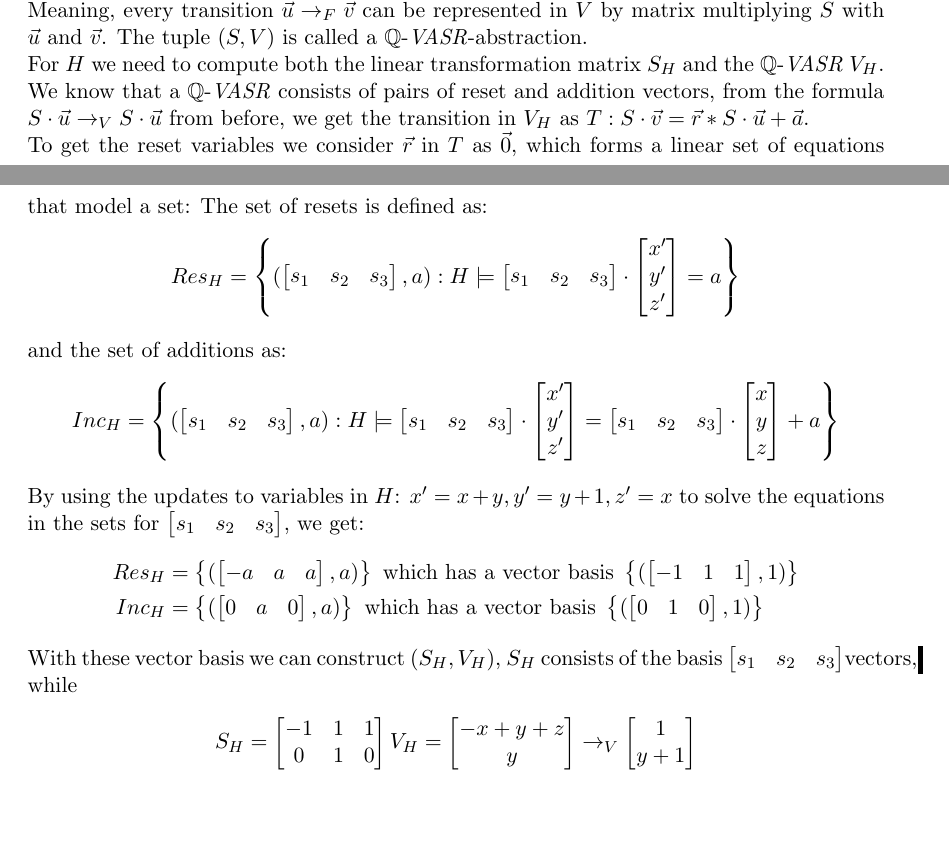
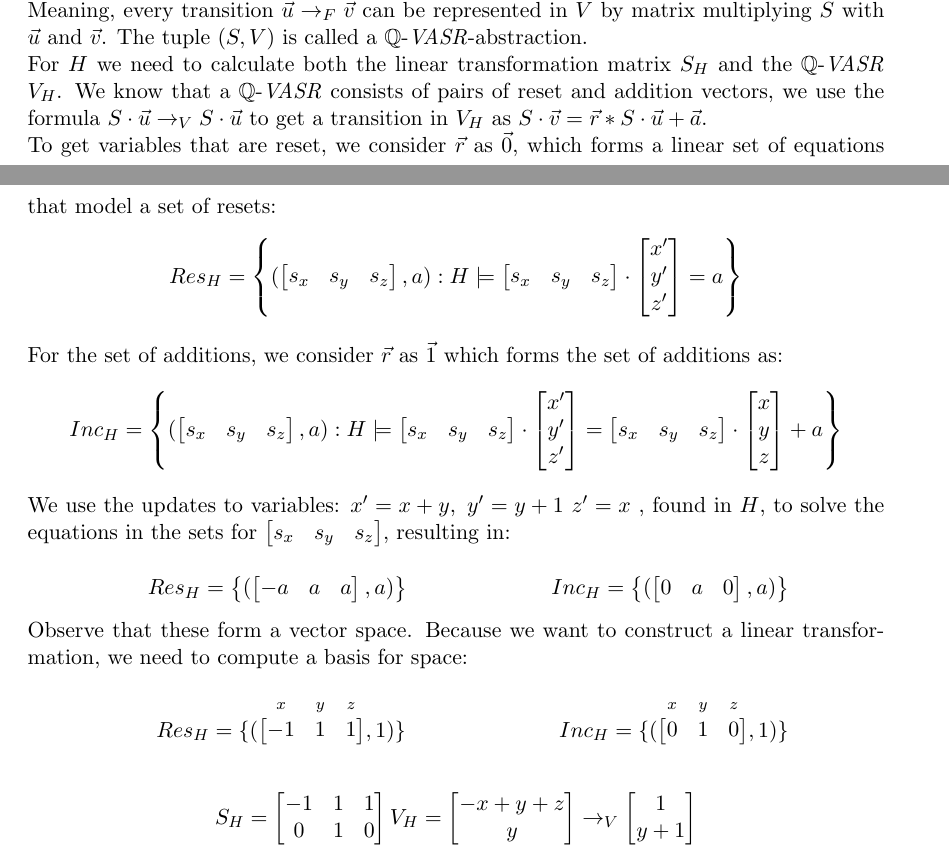
Before and after one commit to JonasWerner/Looping-Q-VASRSs, a LaTeX document (proposal/qVasrsProp.tex, which reads proposal/chapters/chap_introduction.tex): two parts of pages 3 and 4 of 12, joined at a grey line, cut so that both start at the same text, the shorter picture padded with empty space. Compiled offline with pdfLaTeX; an older LaTeX class or package is replaced by its successor.

Commit message:
nicer matrices

```diff
--- a/proposal/chapters/chap_introduction.tex
+++ b/proposal/chapters/chap_introduction.tex
@@ -67,7 +67,7 @@ From the \texttt{if} branch we extract the following transition formula:
 	H= \ (x \leq 10 \land x' = x + y\ \land\ y' = y + 1 \land z' = x)
 \end{equation*} In contrast to $G$ there are no constant increments to variables $x$ and $z$, they are changed by an arbitrary amount. A \qvasr cannot represent $H$ because they only able to model transitions with constant resets and increments.
 
-\newcommand{\s}{\ensuremath{\begin{bmatrix} s_1 & s_2 & s_3 \end{bmatrix}}}
+\newcommand{\s}{\ensuremath{\begin{bmatrix} s_x & s_y & s_z \end{bmatrix}}}
 \newcommand{\p}{\ensuremath{\begin{bmatrix} x' \\ y' \\ z' \end{bmatrix}}}
 \newcommand{\up}{\ensuremath{\begin{bmatrix} x \\ y \\ z \end{bmatrix}}}
 
@@ -79,21 +79,52 @@ $S =
 	\vdots & \ddots & \vdots \\
 	s_{m ,1} & \ldots & s_{m, n} \\
 \end{bmatrix}$
-such that for all transitions $\vec{u} \rightarrow_H \vec{v}$ we have $S\cdot\vec{u} \rightarrow_V S\cdot\vec{v}$. Meaning, every transition $\vec{u} \rightarrow_F \vec{v}$ can be represented in $V$ by matrix multiplying $S$ with $\vec{u}$ and $\vec{v}$. The tuple $(S, V)$ is called a \qvasr-abstraction. \par For $H$ we need to compute both the linear transformation matrix $S_H$ and the \qvasr $V_H$. We know that a \qvasr consists of pairs of reset and addition vectors, from the formula $S \cdot \vec{u} \rightarrow_V S \cdot \vec{u}$ from before, we get the transition in $V_H$ as $T: S\cdot\vec{v} = \vec{r}*S\cdot\vec{u} + \vec{a}$. \\ To get the reset variables we consider $\vec{r}$ in $T$ as $\vec{0}$, which forms a linear set of equations that model a set:
-The set of resets is defined as:
+such that for all transitions $\vec{u} \rightarrow_H \vec{v}$ we have $S\cdot\vec{u} \rightarrow_V S\cdot\vec{v}$. Meaning, every transition $\vec{u} \rightarrow_F \vec{v}$ can be represented in $V$ by matrix multiplying $S$ with $\vec{u}$ and $\vec{v}$. The tuple $(S, V)$ is called a \qvasr-abstraction. \par For $H$ we need to calculate both the linear transformation matrix $S_H$ and the \qvasr $V_H$. We know that a \qvasr consists of pairs of reset and addition vectors, we use the formula $S \cdot \vec{u} \rightarrow_V S \cdot \vec{u}$ to get a transition in $V_H$ as $S\cdot\vec{v} = \vec{r}*S\cdot\vec{u} + \vec{a}$. \\ To get variables that are reset, we consider $\vec{r}$ as $\vec{0}$, which forms a linear set of equations that model a set of resets:
 \begin{equation*}
 	Res_H = \left\{ (\s, a) : H \models \s \cdot \p = a \right\}
 \end{equation*}
- and the set of additions as:
+For the set of additions, we consider $\vec{r}$ as $\vec{1}$ which forms the set of additions as:
 \begin{equation*}
 	Inc_H = \left\{(\s, a) : H \models \s \cdot \p = \s \cdot \up + a\right\}
 \end{equation*}
-By using the updates to variables in $H$: $x' = x + y, y' = y + 1, z' = x$ to solve the equations in the sets for \s, we get:
-\begin{align*}
-	Res_H &= \left\{ (\begin{bmatrix} -a & a & a \end{bmatrix}, a) \right\}\ \text{which has a vector basis}\ \left\{(\begin{bmatrix} -1 & 1 & 1 \end{bmatrix}, 1)\right\} \\
-	Inc_H &= \left\{ (\begin{bmatrix} 0 & a & 0 \end{bmatrix}, a) \right\}\ \text{which has a vector basis}\ \left\{(\begin{bmatrix} 0 & 1 & 0 \end{bmatrix}, 1)\right\}
-\end{align*}
-With these vector basis we can construct $(S_H, V_H)$, $S_H$ consists of the basis \s vectors, while
+We use the updates to variables: $x' = x + y, \ y'= y + 1\ z' = x$ , found in $H$, to solve the equations in the sets for \s, resulting in:
+\begin{center}
+	\begin{minipage}{0.5\linewidth}
+		\begin{equation*}
+			Res_H = \left\{ (\begin{bmatrix} -a & a & a \end{bmatrix}, a) \right\}\
+		\end{equation*}
+	\end{minipage}
+	\begin{minipage}{0.4\linewidth}
+		\begin{equation*}
+			Inc_H = \left\{ (\begin{bmatrix} 0 & a & 0 \end{bmatrix}, a) \right\}\
+		\end{equation*}
+	\end{minipage}
+\end{center}
+Observe that these form a vector space. Because we want to construct a linear transformation, we need to compute a basis for space:
+\begin{center}
+	\begin{minipage}{0.5\linewidth}
+	\begin{equation*}
+		Res_H = \{(
+		\NiceMatrixOptions{code-for-first-row=\scriptstyle}
+			\begin{bNiceMatrix}[first-row=1]
+				 x & y & z \\
+				 -1 & 1 & 1
+			\end{bNiceMatrix}, 1)\}
+	\end{equation*}
+	\end{minipage}
+	\begin{minipage}{0.4\linewidth}
+	\begin{equation*}
+	    Inc_H = \{(
+	    \NiceMatrixOptions{code-for-first-row=\scriptstyle}
+	    	\begin{bNiceMatrix}[first-row=1]
+	    		x & y & z \\
+	    		 0 & 1 & 0
+	    	 \end{bNiceMatrix}, 1)\}
+	\end{equation*}
+	\end{minipage}
+\end{center}
+
+
 \begin{align*}
 	S_H = \begin{bmatrix} -1 & 1 & 1 \\ 0 & 1 & 0 \end{bmatrix}
 	V_H = \begin{bmatrix} - x + y + z \\ y \end{bmatrix} \rightarrow_V \begin{bmatrix}	1 \\ y + 1 \end{bmatrix}
```
